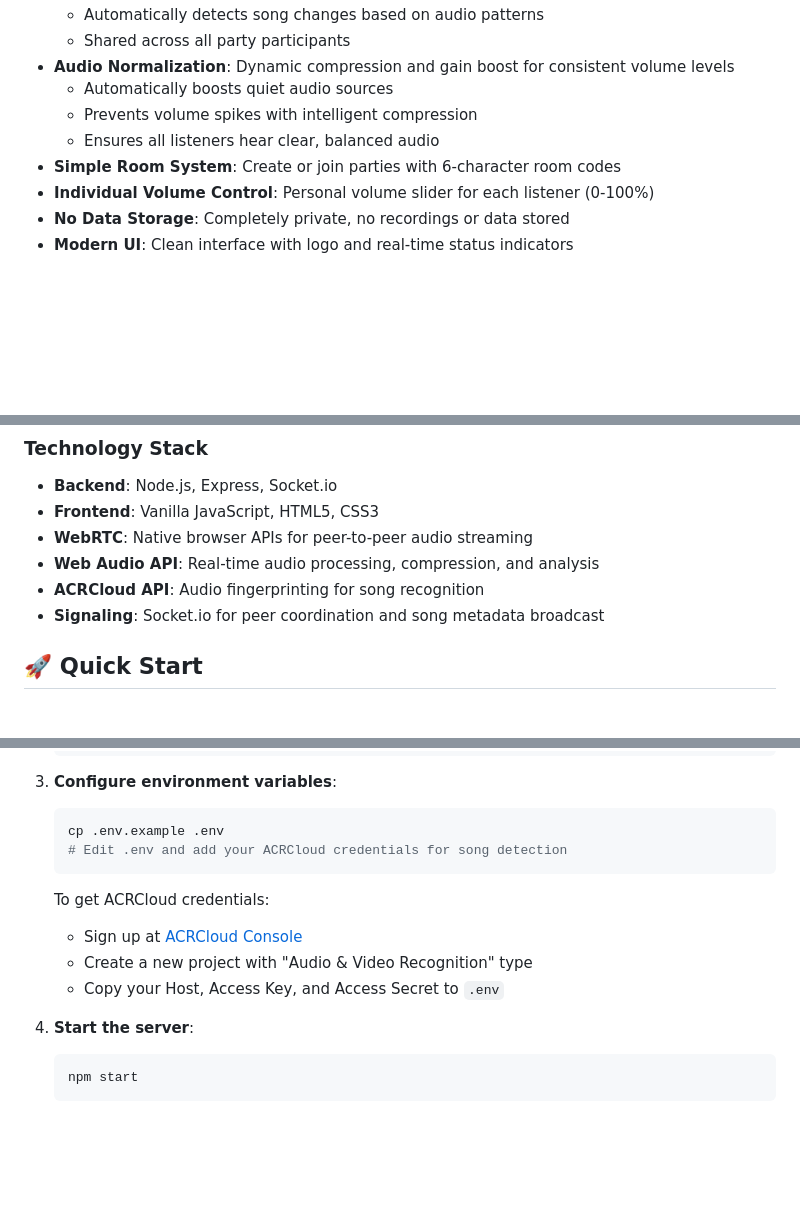
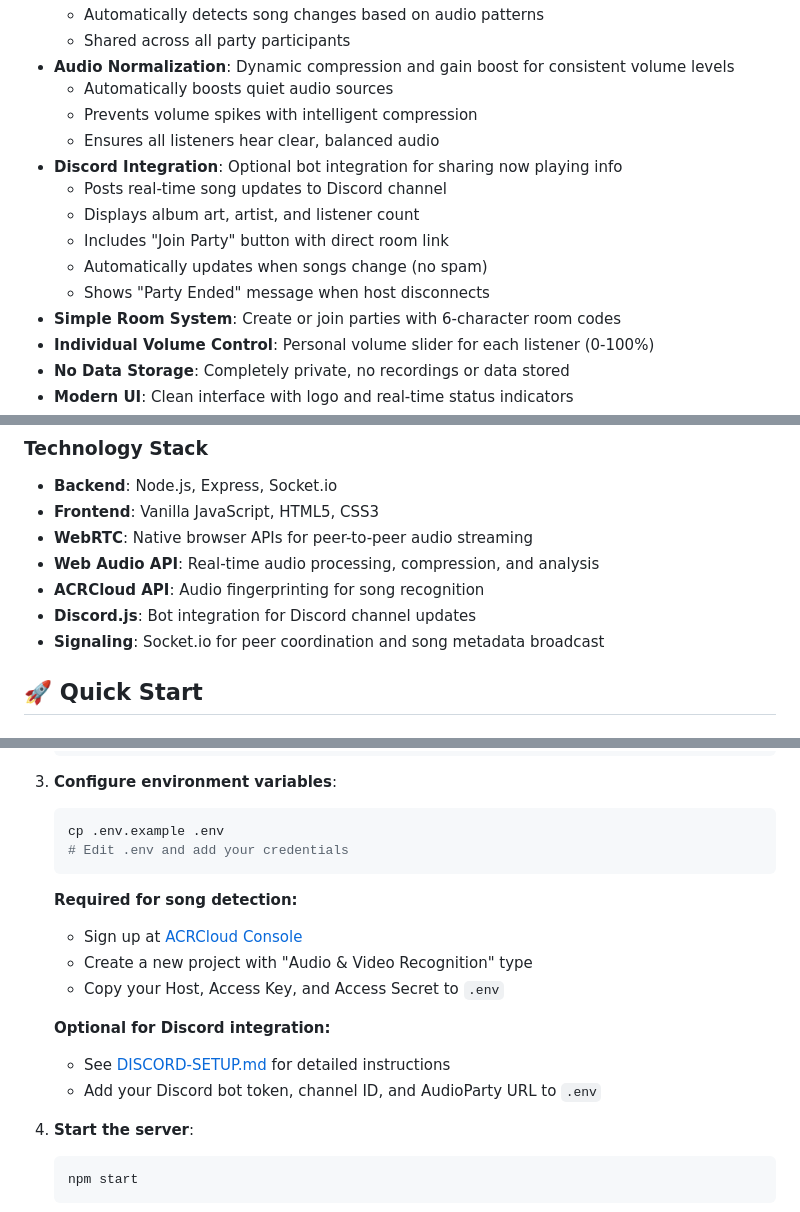
Before and after one commit to SettonRA/audioparty, a Markdown page: README.md, 3 parts joined by grey strips. Drawn GitHub-style; blank space fills up the shorter version.

Commit message:
Update README with Discord integration feature

````diff
--- a/README.md
+++ b/README.md
@@ -14,6 +14,12 @@
   - Automatically boosts quiet audio sources
   - Prevents volume spikes with intelligent compression
   - Ensures all listeners hear clear, balanced audio
+- **Discord Integration**: Optional bot integration for sharing now playing info
+  - Posts real-time song updates to Discord channel
+  - Displays album art, artist, and listener count
+  - Includes "Join Party" button with direct room link
+  - Automatically updates when songs change (no spam)
+  - Shows "Party Ended" message when host disconnects
 - **Simple Room System**: Create or join parties with 6-character room codes
 - **Individual Volume Control**: Personal volume slider for each listener (0-100%)
 - **No Data Storage**: Completely private, no recordings or data stored
@@ -57,6 +63,7 @@
 - **WebRTC**: Native browser APIs for peer-to-peer audio streaming
 - **Web Audio API**: Real-time audio processing, compression, and analysis
 - **ACRCloud API**: Audio fingerprinting for song recognition
+- **Discord.js**: Bot integration for Discord channel updates
 - **Signaling**: Socket.io for peer coordination and song metadata broadcast
 
 ## 🚀 Quick Start
@@ -81,13 +88,17 @@
 3. **Configure environment variables**:
    ```bash
    cp .env.example .env
-   # Edit .env and add your ACRCloud credentials for song detection
+   # Edit .env and add your credentials
    ```
 
-   To get ACRCloud credentials:
+   **Required for song detection:**
    - Sign up at [ACRCloud Console](https://console.acrcloud.com/)
    - Create a new project with "Audio & Video Recognition" type
    - Copy your Host, Access Key, and Access Secret to `.env`
+
+   **Optional for Discord integration:**
+   - See [DISCORD-SETUP.md](DISCORD-SETUP.md) for detailed instructions
+   - Add your Discord bot token, channel ID, and AudioParty URL to `.env`
 
 4. **Start the server**:
    ```bash
````
